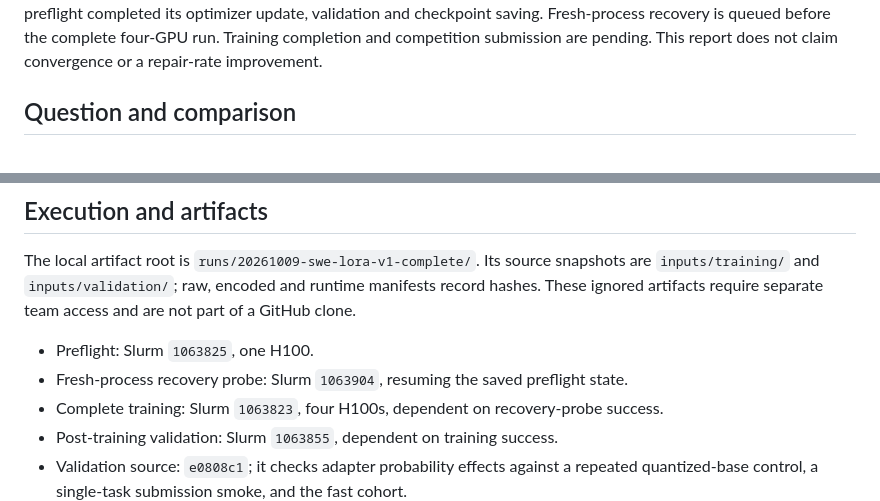
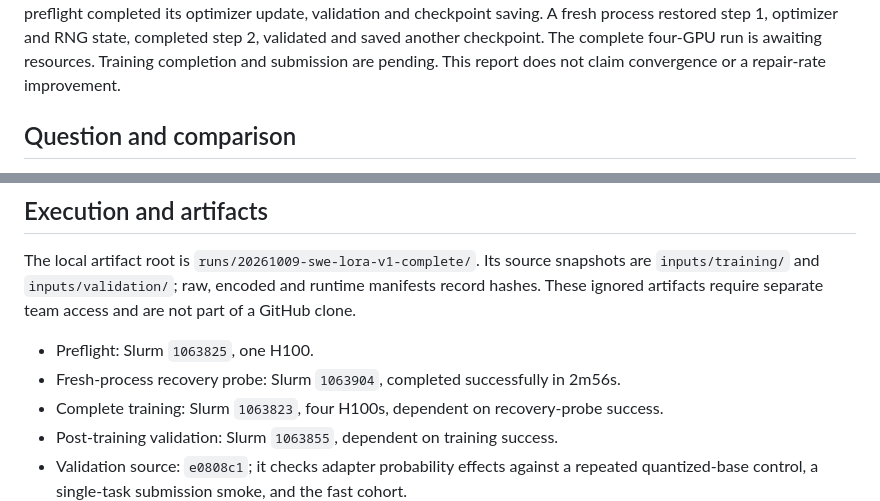
Before and after one commit to jwj1342/gemma-agent-lab, a Markdown page: docs/experiments/2026-10-09-swe-lora-v1.md, 2 parts joined by grey strips. Rendered like a GitHub page.

Commit message:
Record successful fresh-process optimizer and RNG recovery

```diff
--- a/docs/experiments/2026-10-09-swe-lora-v1.md
+++ b/docs/experiments/2026-10-09-swe-lora-v1.md
@@ -4,6 +4,7 @@ Status at 19:21 UTC on October 9: the final corpus is encoded, both 4K memory
 probes passed, and the single-GPU preflight completed its optimizer update,
-validation and checkpoint saving. Fresh-process recovery is queued before the
-complete four-GPU run. Training completion and competition submission are pending. This
+validation and checkpoint saving. A fresh process restored step 1, optimizer and
+RNG state, completed step 2, validated and saved another checkpoint. The complete
+four-GPU run is awaiting resources. Training completion and submission are pending. This
 report does not claim convergence or a repair-rate improvement.
 
 ## Question and comparison
@@ -80,7 +81,7 @@ record hashes. These ignored artifacts require separate team access and are not
 part of a GitHub clone.
 
 - Preflight: Slurm `1063825`, one H100.
-- Fresh-process recovery probe: Slurm `1063904`, resuming the saved preflight state.
+- Fresh-process recovery probe: Slurm `1063904`, completed successfully in 2m56s.
 - Complete training: Slurm `1063823`, four H100s, dependent on recovery-probe success.
 - Post-training validation: Slurm `1063855`, dependent on training success.
 - Validation source: `e0808c1`; it checks adapter probability effects against a
```
Also changed, not shown: other parts of docs/experiments/2026-10-09-swe-lora-v1.md (+1 -1 lines).
